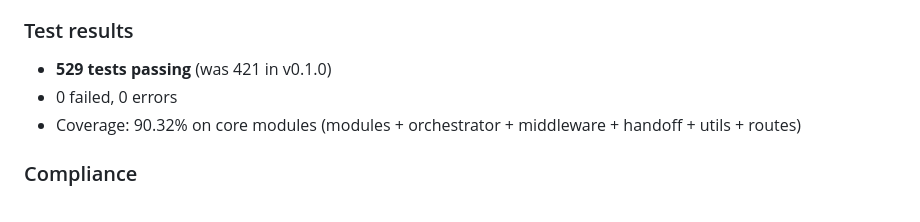
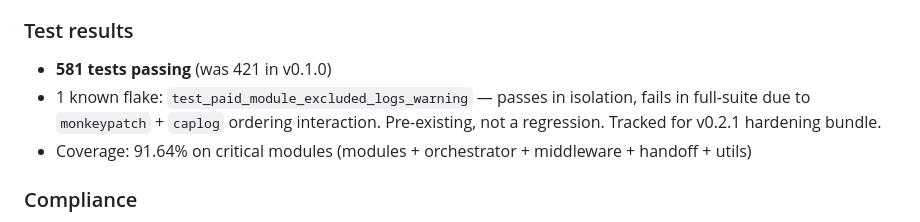
Before and after one commit to zimlama/recon, a Markdown page: CHANGELOG.md, the part around the change. Rendered like a GitHub page.

Commit message:
docs(changelog): update v0.2.0 test count to 581/582 with flake note

```diff
--- a/CHANGELOG.md
+++ b/CHANGELOG.md
@@ -70,9 +70,9 @@ PR 1-3 of the 4-PR plan implemented (PR 3 = harness layer deferred). Two fix pas
 
 ### Test results
 
-- **529 tests passing** (was 421 in v0.1.0)
-- 0 failed, 0 errors
-- Coverage: 90.32% on core modules (modules + orchestrator + middleware + handoff + utils + routes)
+- **581 tests passing** (was 421 in v0.1.0)
+- 1 known flake: `test_paid_module_excluded_logs_warning` — passes in isolation, fails in full-suite due to `monkeypatch` + `caplog` ordering interaction. Pre-existing, not a regression. Tracked for v0.2.1 hardening bundle.
+- Coverage: 91.64% on critical modules (modules + orchestrator + middleware + handoff + utils)
 
 ### Compliance
 
```
